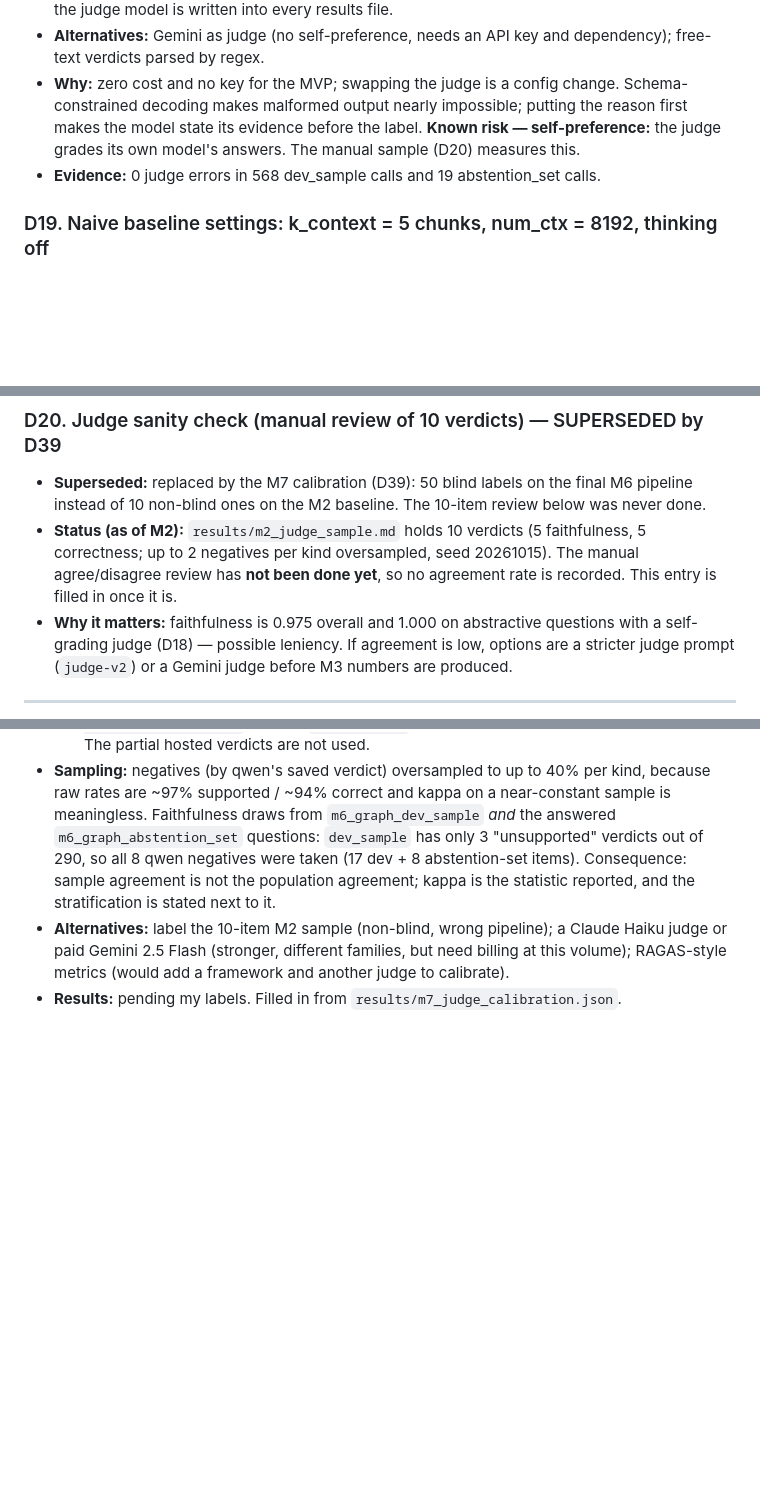
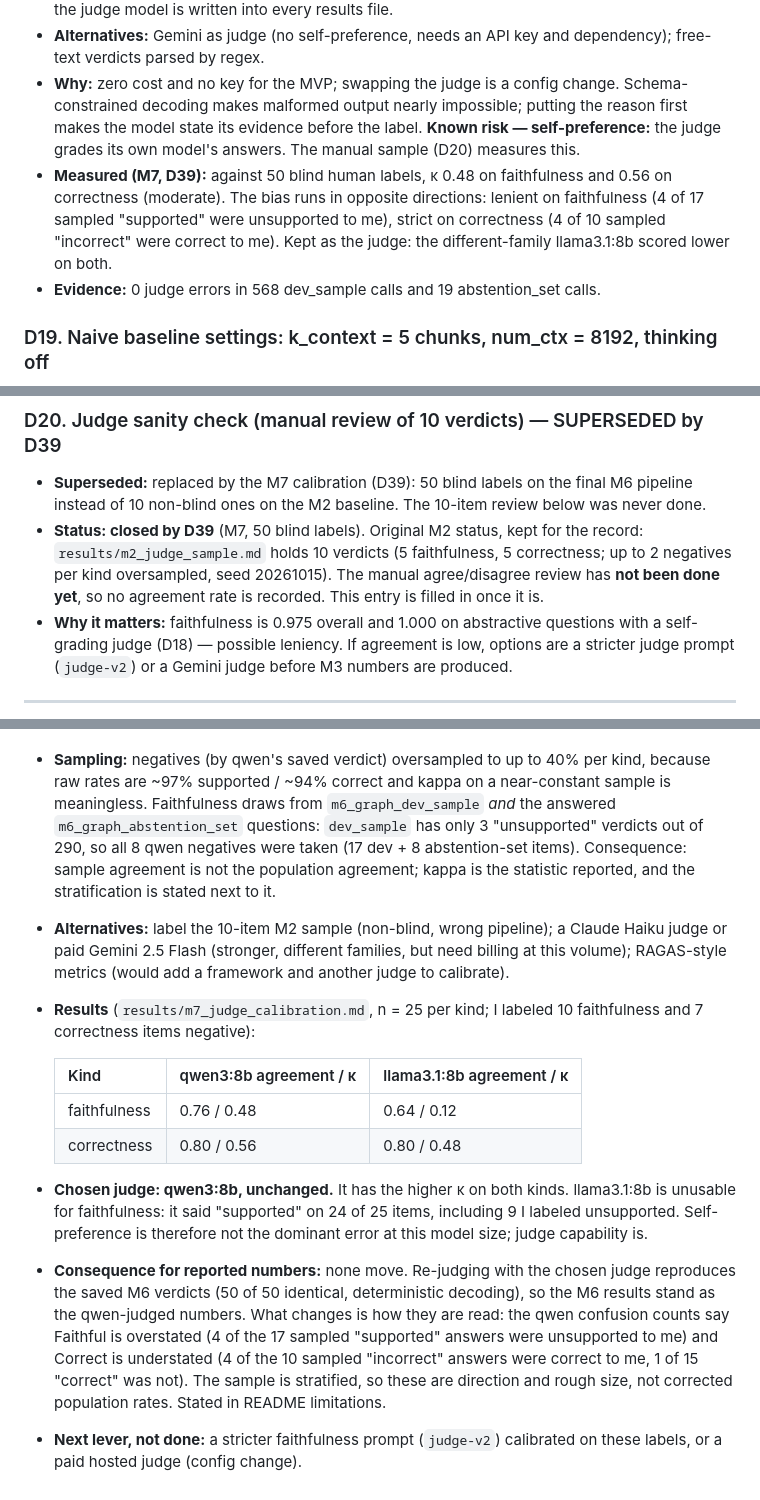
Before and after one commit to lunatictiol/halo, a Markdown page: DECISIONS.md, 3 parts joined by grey strips. GitHub-like rendering; blank space fills up the shorter version.

```diff
--- a/DECISIONS.md
+++ b/DECISIONS.md
@@ -117,6 +117,7 @@ Each entry: what was chosen, alternatives, why, and the number that justified it
 - **Chosen:** the judge is the same local qwen3:8b as the generator, temperature 0, `think: false`, output constrained by an Ollama JSON schema `{reason, verdict ∈ enum}` with `reason` first. Unparseable output is retried once with a doubled token budget, then recorded as a judge error (verdict None), never guessed. Prompts are versioned in `config/default.toml` (`judge-v1`) and the judge model is written into every results file.
 - **Alternatives:** Gemini as judge (no self-preference, needs an API key and dependency); free-text verdicts parsed by regex.
 - **Why:** zero cost and no key for the MVP; swapping the judge is a config change. Schema-constrained decoding makes malformed output nearly impossible; putting the reason first makes the model state its evidence before the label. **Known risk — self-preference:** the judge grades its own model's answers. The manual sample (D20) measures this.
+- **Measured (M7, D39):** against 50 blind human labels, κ 0.48 on faithfulness and 0.56 on correctness (moderate). The bias runs in opposite directions: lenient on faithfulness (4 of 17 sampled "supported" were unsupported to me), strict on correctness (4 of 10 sampled "incorrect" were correct to me). Kept as the judge: the different-family llama3.1:8b scored lower on both.
 - **Evidence:** 0 judge errors in 568 dev_sample calls and 19 abstention_set calls.
 
 ### D19. Naive baseline settings: k_context = 5 chunks, num_ctx = 8192, thinking off
@@ -129,7 +130,7 @@ Each entry: what was chosen, alternatives, why, and the number that justified it
 
 ### D20. Judge sanity check (manual review of 10 verdicts) — SUPERSEDED by D39
 - **Superseded:** replaced by the M7 calibration (D39): 50 blind labels on the final M6 pipeline instead of 10 non-blind ones on the M2 baseline. The 10-item review below was never done.
-- **Status (as of M2):** `results/m2_judge_sample.md` holds 10 verdicts (5 faithfulness, 5 correctness; up to 2 negatives per kind oversampled, seed 20261015). The manual agree/disagree review has **not been done yet**, so no agreement rate is recorded. This entry is filled in once it is.
+- **Status: closed by D39** (M7, 50 blind labels). Original M2 status, kept for the record: `results/m2_judge_sample.md` holds 10 verdicts (5 faithfulness, 5 correctness; up to 2 negatives per kind oversampled, seed 20261015). The manual agree/disagree review has **not been done yet**, so no agreement rate is recorded. This entry is filled in once it is.
 - **Why it matters:** faithfulness is 0.975 overall and 1.000 on abstractive questions with a self-grading judge (D18) — possible leniency. If agreement is low, options are a stricter judge prompt (`judge-v2`) or a Gemini judge before M3 numbers are produced.
 
 ---
@@ -322,4 +323,13 @@ All numbers below: `dev_sample` (n=303), from `results/m3_ablation.md` and the `
   - The client support stays (`halo/llm.py: gemini_chat`, paced by `[gemini] min_interval_seconds`, its own `http_retries`), so a paid hosted judge is a config change. The partial hosted verdicts are not used.
 - **Sampling:** negatives (by qwen's saved verdict) oversampled to up to 40% per kind, because raw rates are ~97% supported / ~94% correct and kappa on a near-constant sample is meaningless. Faithfulness draws from `m6_graph_dev_sample` *and* the answered `m6_graph_abstention_set` questions: `dev_sample` has only 3 "unsupported" verdicts out of 290, so all 8 qwen negatives were taken (17 dev + 8 abstention-set items). Consequence: sample agreement is not the population agreement; kappa is the statistic reported, and the stratification is stated next to it.
 - **Alternatives:** label the 10-item M2 sample (non-blind, wrong pipeline); a Claude Haiku judge or paid Gemini 2.5 Flash (stronger, different families, but need billing at this volume); RAGAS-style metrics (would add a framework and another judge to calibrate).
-- **Results:** pending my labels. Filled in from `results/m7_judge_calibration.json`.
+- **Results** (`results/m7_judge_calibration.md`, n = 25 per kind; I labeled 10 faithfulness and 7 correctness items negative):
+
+  | Kind | qwen3:8b agreement / κ | llama3.1:8b agreement / κ |
+  |---|---|---|
+  | faithfulness | 0.76 / 0.48 | 0.64 / 0.12 |
+  | correctness | 0.80 / 0.56 | 0.80 / 0.48 |
+
+- **Chosen judge: qwen3:8b, unchanged.** It has the higher κ on both kinds. llama3.1:8b is unusable for faithfulness: it said "supported" on 24 of 25 items, including 9 I labeled unsupported. Self-preference is therefore not the dominant error at this model size; judge capability is.
+- **Consequence for reported numbers:** none move. Re-judging with the chosen judge reproduces the saved M6 verdicts (50 of 50 identical, deterministic decoding), so the M6 results stand as the qwen-judged numbers. What changes is how they are read: the qwen confusion counts say Faithful is overstated (4 of the 17 sampled "supported" answers were unsupported to me) and Correct is understated (4 of the 10 sampled "incorrect" answers were correct to me, 1 of 15 "correct" was not). The sample is stratified, so these are direction and rough size, not corrected population rates. Stated in README limitations.
+- **Next lever, not done:** a stricter faithfulness prompt (`judge-v2`) calibrated on these labels, or a paid hosted judge (config change).
```
Also changed, not shown: README.md (+1 -1 lines).
